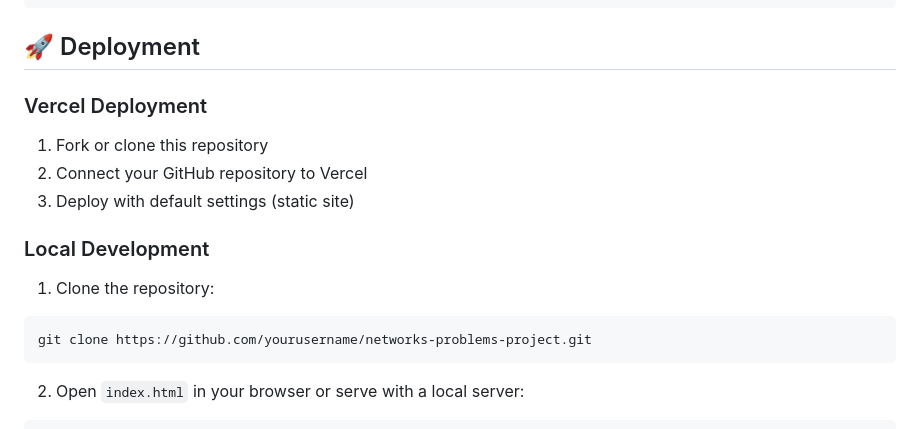
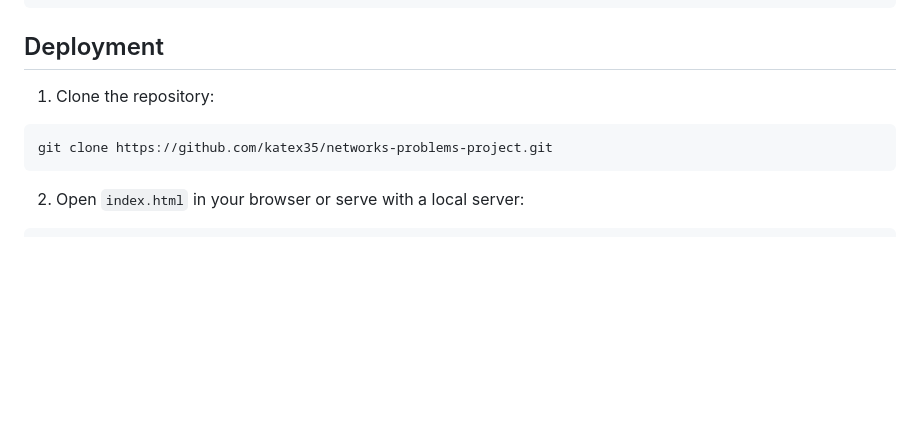
Before and after one commit to katex35/networks-problems-project, a Markdown page: README.md, the part around one of its changes. GitHub-like rendering; blank space fills up the shorter version.

````diff
--- a/README.md
+++ b/README.md
@@ -52,19 +52,11 @@ networks-problems-project/
 └── README.md              # Project documentation
 ```
 
-## 🚀 Deployment
-
-### Vercel Deployment
-
-1. Fork or clone this repository
-2. Connect your GitHub repository to Vercel
-3. Deploy with default settings (static site)
-
-### Local Development
+## Deployment
 
 1. Clone the repository:
 ```bash
-git clone https://github.com/yourusername/networks-problems-project.git
+git clone https://github.com/katex35/networks-problems-project.git
 ```
 
 2. Open `index.html` in your browser or serve with a local server:
````
Also changed, not shown: other parts of README.md (+1 -1 lines).
